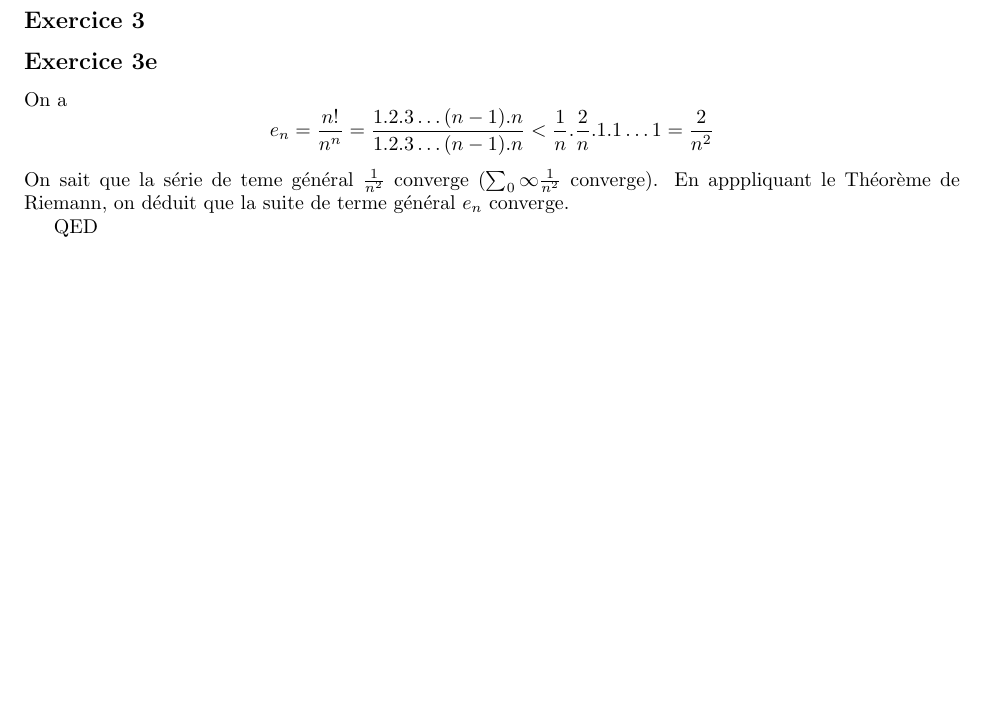
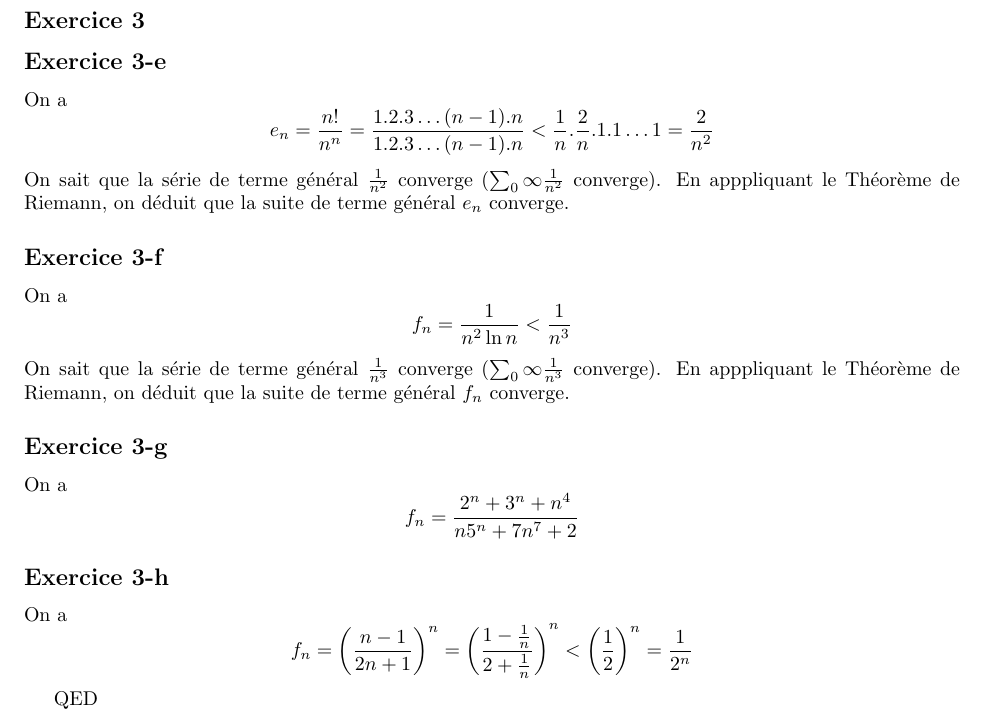
Before and after one commit to PAYRAULT/MPI, a LaTeX book (MEU201/TD/TD3_sol.tex): part of page 2 of 2, cut so that both start at the same text, the shorter picture padded with empty space. Compiled offline with pdfLaTeX.

Commit message:
Add MEU201, TD3 typos

```diff
--- a/MEU201/TD/TD3_sol.tex
+++ b/MEU201/TD/TD3_sol.tex
@@ -86,10 +86,25 @@ Une matrice $n \times n$ $A$ est diagonalisable ($A = PDP^{-1}$0 si:
 
 \newpage
 \subsection*{Exercice 3}
-\subsection*{Exercice 3e}
+\subsection*{Exercice 3-e}
 On a
 $$e_n = \frac{n!}{n^n} = \frac{1.2.3 \ldots (n-1).n}{1.2.3 \ldots (n-1).n} < \frac{1}{n}.\frac{2}{n}.1.1\ldots 1 = \frac{2}{n^2}$$
-On sait que la s\'erie de teme g\'en\'eral $\frac{1}{n^2}$ converge ($\sum_{0}{\infty}{\frac{1}{n^2}}$ converge). En apppliquant le Th\'eor\`eme de Riemann, on d\'eduit que la suite de terme g\'en\'eral $e_n$ converge.
+On sait que la s\'erie de terme g\'en\'eral $\frac{1}{n^2}$ converge ($\sum_{0}{\infty}{\frac{1}{n^2}}$ converge). En apppliquant le Th\'eor\`eme de Riemann, on d\'eduit que la suite de terme g\'en\'eral $e_n$ converge.
+
+\subsection*{Exercice 3-f}
+On a
+$$f_n = \frac{1}{n^2 \ln n} < \frac{1}{n^3}$$
+On sait que la s\'erie de terme g\'en\'eral $\frac{1}{n^3}$ converge ($\sum_{0}{\infty}{\frac{1}{n^3}}$ converge). En apppliquant le Th\'eor\`eme de Riemann, on d\'eduit que la suite de terme g\'en\'eral $f_n$ converge.
+
+\subsection*{Exercice 3-g}
+On a
+$$f_n = \frac{2^n+3^n+n^4}{n5^n+7n^7+2}$$
+
+\subsection*{Exercice 3-h}
+On a
+$$f_n = \left( \frac{n-1}{2n+1} \right)^n = \left( \frac{1-\frac{1}{n}}{2+\frac{1}{n}} \right)^n < \left( \frac{1}{2} \right)^n = \frac{1}{2^n}$$
+
+
 
 QED
 
```
Also changed, not shown: MEU201/TD/TD3_sol.pdf.
